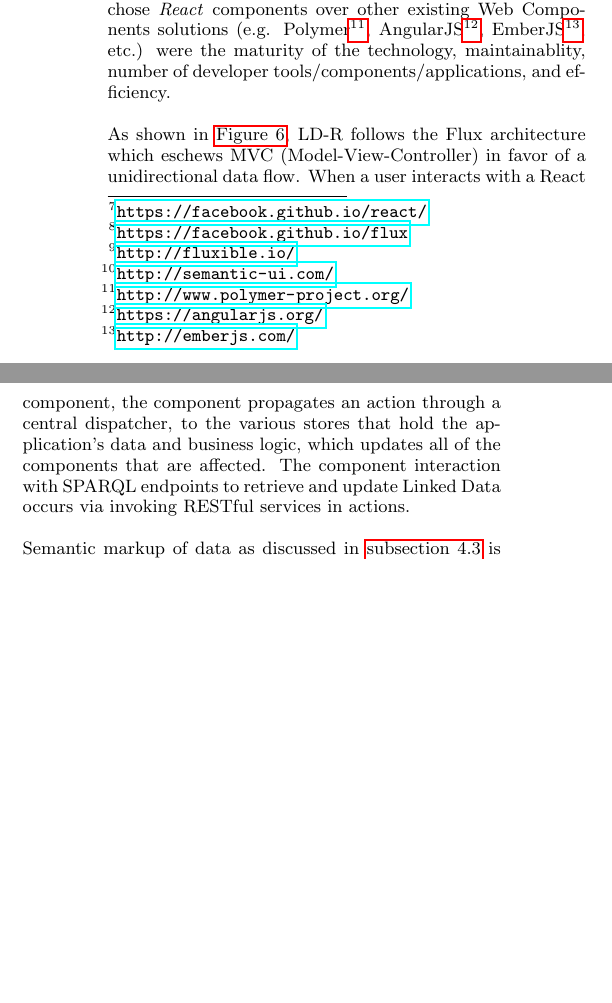
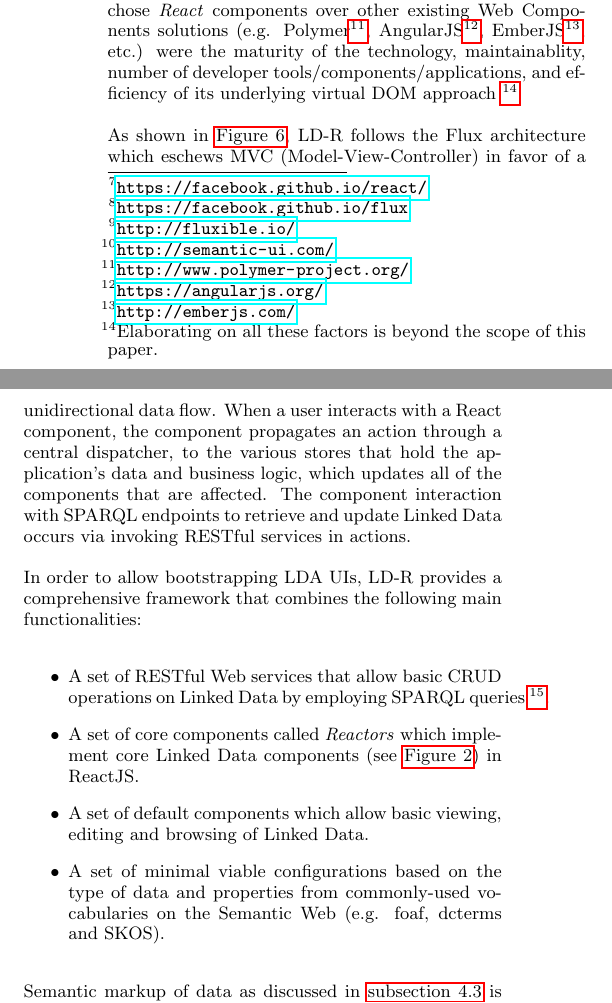
Before and after one commit to ali1k/ld-r-papers, a LaTeX paper (ldr.tex): two parts of the columns of page 5 of 6, joined at a grey line, cut so that both start at the same text, the shorter picture padded with empty space. Compiled offline with pdfLaTeX.

Commit message:
implementation

```diff
--- a/ldr.tex
+++ b/ldr.tex
@@ -266,7 +266,7 @@ The end user is the one who requests developing a component and the one who send
 
 In order to realize the idea of adaptive Linked Data-driven Web components, we implemented an open-source software framework called \emph{Linked Data Reactor (LD-R)} which is available online at \url{http://ld-r.org}.
 LD-R utilizes Facebook's ReactJS\footnote{\url{https://facebook.github.io/react/}} components, Flux\footnote{\url{https://facebook.github.io/flux}} architecture, Yahoo!'s Fluxible\footnote{\url{http://fluxible.io/}} framework for isomorphic Web applications and Semantic-UI\footnote{\url{http://semantic-ui.com/}} framework for flexible UI themes.
-The main reasons we chose \emph{React} components over other existing Web Components solutions (e.g. Polymer\footnote{\url{http://www.polymer-project.org/}}, AngularJS\footnote{\url{https://angularjs.org/}}, EmberJS\footnote{\url{http://emberjs.com/}}, etc.) were the maturity of the technology, maintainablity, number of developer tools/components/applications, and efficiency.%\footnote{Elaborating on all these factors is beyond the scope of this paper.}
+The main reasons we chose \emph{React} components over other existing Web Components solutions (e.g. Polymer\footnote{\url{http://www.polymer-project.org/}}, AngularJS\footnote{\url{https://angularjs.org/}}, EmberJS\footnote{\url{http://emberjs.com/}}, etc.) were the maturity of the technology, maintainablity, number of developer tools/components/applications, and efficiency of its underlying virtual DOM approach~\footnote{Elaborating on all these factors is beyond the scope of this paper.}
 
 \begin{figure}[tb]
   \includegraphics[width=.9\linewidth]{images/dataflow.jpg}
@@ -277,6 +277,20 @@ The main reasons we chose \emph{React} components over other existing Web Compon
 As shown in \autoref{fig:dataflow}, LD-R follows the Flux architecture which eschews MVC (Model-View-Controller) in favor of a unidirectional data flow.
 When a user interacts with a React component, the component propagates an action through a central dispatcher, to the various stores that hold the application's data and business logic, which updates all of the components that are affected.
 The component interaction with SPARQL endpoints to retrieve and update Linked Data occurs via invoking RESTful services in actions.
+
+In order to allow bootstrapping LDA UIs, LD-R provides a comprehensive framework that combines the following main functionalities:
+\begin{itemize}
+
+\item A set of RESTful Web services that allow basic CRUD operations on Linked Data by  employing SPARQL queries~\footnote{the framework is compliant with SPARQL 1.1 standard. However, we noticed some incompatibility between Sesame and Virtuoso triple stores. thereby had to implement separate adaptors for them!}.
+
+\item A set of core components called \emph{Reactors} which implement core Linked Data components (see \autoref{fig:architecture}) in ReactJS.
+
+\item A set of default components which allow basic viewing, editing and browsing of Linked Data.
+
+\item A set of minimal viable configurations based on the type of data and properties from commonly-used vocabularies on the Semantic Web (e.g. foaf, dcterms and SKOS).
+
+\end{itemize}
+
 
 Semantic markup of data as discussed in \autoref{sec:markup} is done automatically within the framework by embedding Microdata annotations within LD-R Web components.
 Additionally, in order to facilitate creation of components metadata, we developed a tool \footnote{\url{https://github.com/ali1k/ld-r-metadata-generator}} which automatically generates the general metadata about the components in the JSON-LD format using \url{Schema.org} SoftwareApplication schema~\footnote{\url{https://schema.org/SoftwareApplication}}.
```
Also changed, not shown: ldr.pdf, ldr.tex (2 more changed lines).
